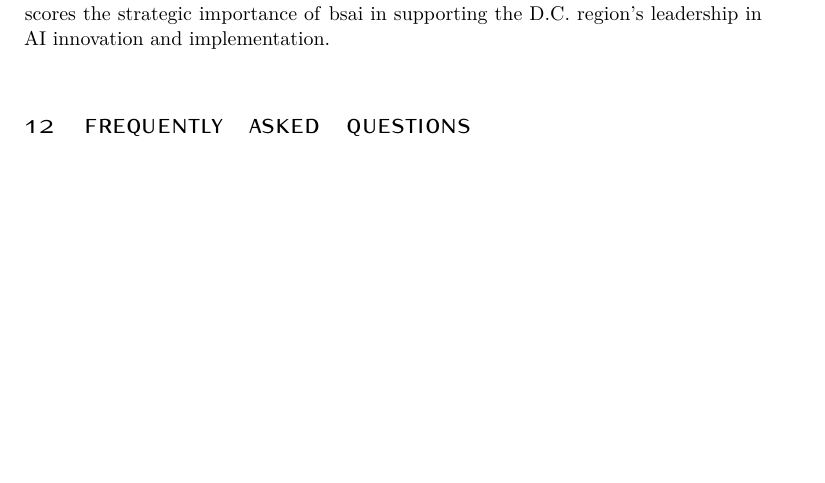
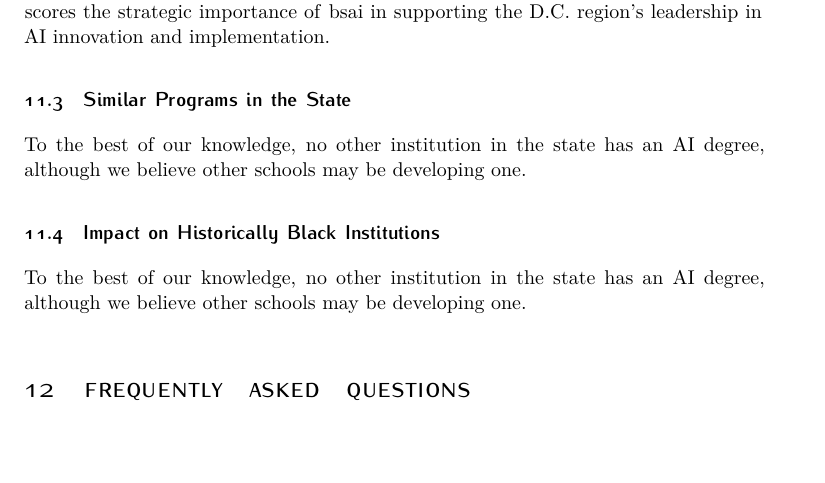
Before and after one commit to ezubaric/bs_in_ai, a LaTeX document (main.tex, which reads sections/state.tex): part of page 14 of 44, cut so that both start at the same text, the shorter picture padded with empty space. Compiled offline with XeLaTeX; a missing font is replaced by an installed copy or a similar font.

Commit message:
minor changes

```diff
--- a/sections/state.tex
+++ b/sections/state.tex
@@ -22,7 +22,12 @@ This is attributed to the region's strong emphasis on defense, public sector app
 Driving this growth is an all-out embrace of AI by various agencies of the U.S. federal government, including the Department of Defense. As a direct correlate, many of the major equipment, software, and services suppliers to federal agencies and DoD are based in the MD-DC-VA region. These include, among others, Northrop Grumman, Lockheed Martin, Huntington Ingalls, Booz Allen Hamilton, Accenture, and Deloitte. The region is also home to Amazon HQ2 and Capitol One’s corporate HQ (p. 15).\end{quote}
 By situating \short{} in this unique economic landscape, the University of Maryland can address a clear market need. The program will prepare graduates with the specialized skills---natural language processing, generative \ai{}, and how to train and adapt models---described in the report, positioning them to thrive in industries that are rapidly adopting AI technologies. This alignment with workforce demands underscores the strategic importance of \short{} in supporting the D.C. region's leadership in AI innovation and implementation.
 
-% \subsection{Similar Programs in the State}
+
+\subsection{Similar Programs in the State}
+
+To the best of our knowledge, no other institution in the state has an AI degree, although we believe other schools may be developing one.
+
+\subsection{Impact on Historically Black Institutions}
 
 
-% \subsection{Impact on Historically Black Institutions}
+To the best of our knowledge, no other institution in the state has an AI degree, although we believe other schools may be developing one.
```
